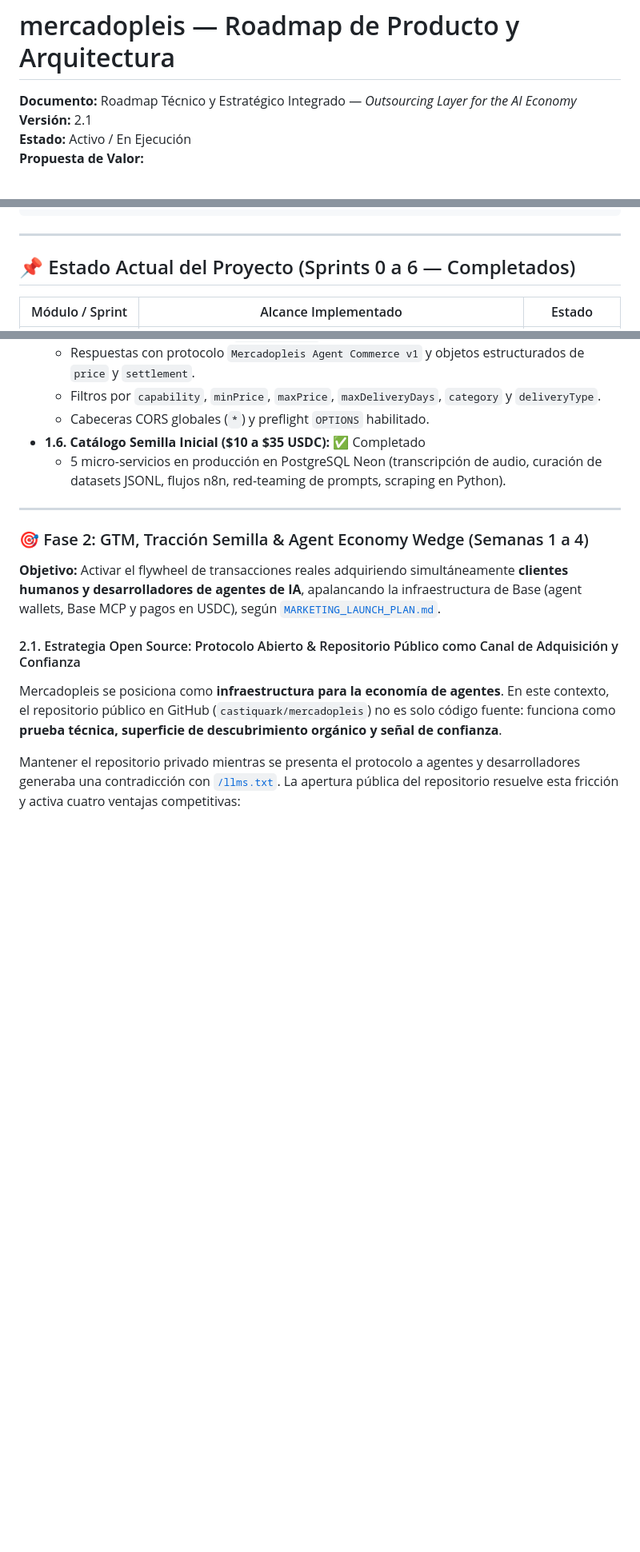
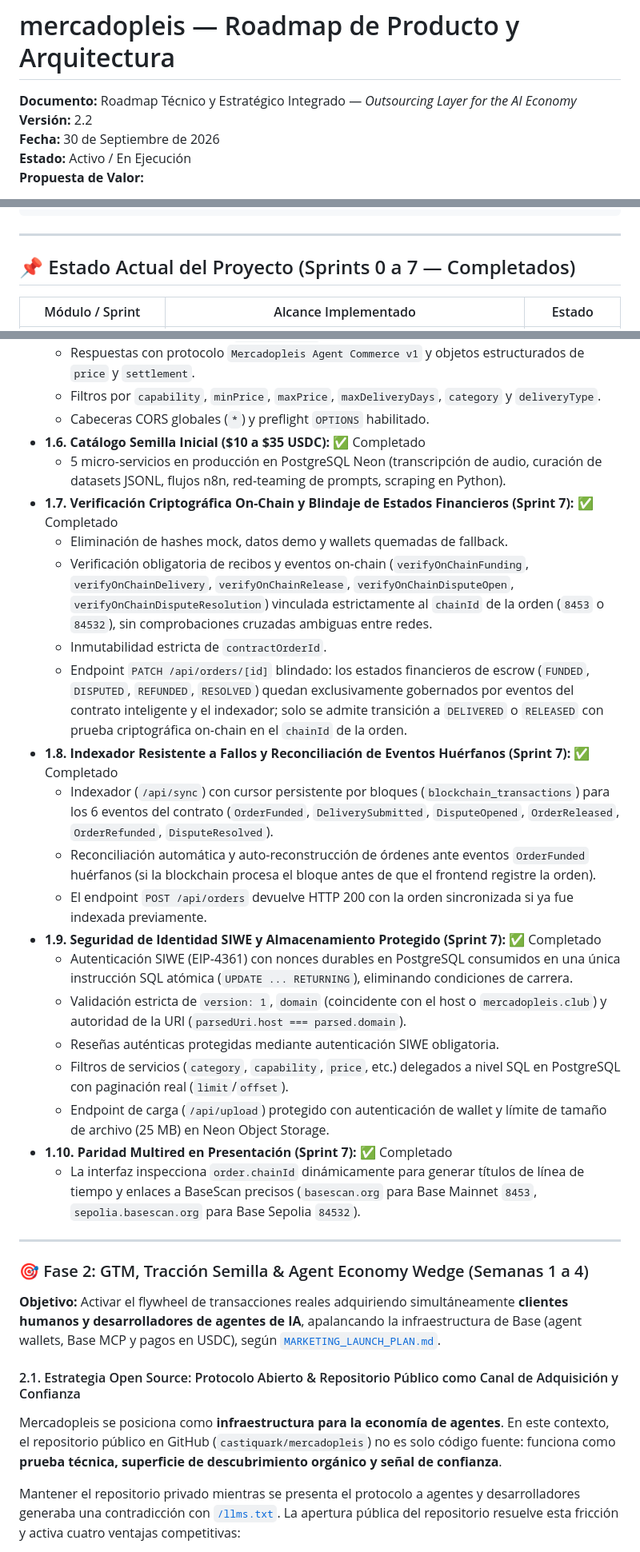
Before and after one commit to castiquark/mercadopleis, a Markdown page: ROADMAP.md, 3 parts joined by grey strips. Shown at 80% size. GitHub-like rendering; blank space fills up the shorter version.

Commit message:
docs(roadmap): update to v2.2 incorporating Sprint 7 cryptographic hardening and fault-tolerant indexing

```diff
--- a/ROADMAP.md
+++ b/ROADMAP.md
@@ -1,7 +1,8 @@
 # mercadopleis — Roadmap de Producto y Arquitectura
 
 **Documento:** Roadmap Técnico y Estratégico Integrado — *Outsourcing Layer for the AI Economy*
-**Versión:** 2.1
+**Versión:** 2.2
+**Fecha:** 30 de Septiembre de 2026
 **Estado:** Activo / En Ejecución
 **Propuesta de Valor:**
 > **The service marketplace for AI agents and humans.**
@@ -70,7 +71,7 @@ Autonomous Hiring & Settlement en Base Mainnet
 
 ---
 
-## 📌 Estado Actual del Proyecto (Sprints 0 a 6 — Completados)
+## 📌 Estado Actual del Proyecto (Sprints 0 a 7 — Completados)
 
 | Módulo / Sprint | Alcance Implementado | Estado |
 |---|---|---|
@@ -131,6 +133,23 @@ Autonomous Hiring & Settlement en Base Mainnet
   * Cabeceras CORS globales (`*`) y preflight `OPTIONS` habilitado.
 * **1.6. Catálogo Semilla Inicial ($10 a $35 USDC):** ✅ Completado
   * 5 micro-servicios en producción en PostgreSQL Neon (transcripción de audio, curación de datasets JSONL, flujos n8n, red-teaming de prompts, scraping en Python).
+* **1.7. Verificación Criptográfica On-Chain y Blindaje de Estados Financieros (Sprint 7):** ✅ Completado
+  * Eliminación de hashes mock, datos demo y wallets quemadas de fallback.
+  * Verificación obligatoria de recibos y eventos on-chain (`verifyOnChainFunding`, `verifyOnChainDelivery`, `verifyOnChainRelease`, `verifyOnChainDisputeOpen`, `verifyOnChainDisputeResolution`) vinculada estrictamente al `chainId` de la orden (`8453` o `84532`), sin comprobaciones cruzadas ambiguas entre redes.
+  * Inmutabilidad estricta de `contractOrderId`.
+  * Endpoint `PATCH /api/orders/[id]` blindado: los estados financieros de escrow (`FUNDED`, `DISPUTED`, `REFUNDED`, `RESOLVED`) quedan exclusivamente gobernados por eventos del contrato inteligente y el indexador; solo se admite transición a `DELIVERED` o `RELEASED` con prueba criptográfica on-chain en el `chainId` de la orden.
+* **1.8. Indexador Resistente a Fallos y Reconciliación de Eventos Huérfanos (Sprint 7):** ✅ Completado
+  * Indexador (`/api/sync`) con cursor persistente por bloques (`blockchain_transactions`) para los 6 eventos del contrato (`OrderFunded`, `DeliverySubmitted`, `DisputeOpened`, `OrderReleased`, `OrderRefunded`, `DisputeResolved`).
+  * Reconciliación automática y auto-reconstrucción de órdenes ante eventos `OrderFunded` huérfanos (si la blockchain procesa el bloque antes de que el frontend registre la orden).
+  * El endpoint `POST /api/orders` devuelve HTTP 200 con la orden sincronizada si ya fue indexada previamente.
+* **1.9. Seguridad de Identidad SIWE y Almacenamiento Protegido (Sprint 7):** ✅ Completado
+  * Autenticación SIWE (EIP-4361) con nonces durables en PostgreSQL consumidos en una única instrucción SQL atómica (`UPDATE ... RETURNING`), eliminando condiciones de carrera.
+  * Validación estricta de `version: 1`, `domain` (coincidente con el host o `mercadopleis.club`) y autoridad de la URI (`parsedUri.host === parsed.domain`).
+  * Reseñas auténticas protegidas mediante autenticación SIWE obligatoria.
+  * Filtros de servicios (`category`, `capability`, `price`, etc.) delegados a nivel SQL en PostgreSQL con paginación real (`limit`/`offset`).
+  * Endpoint de carga (`/api/upload`) protegido con autenticación de wallet y límite de tamaño de archivo (25 MB) en Neon Object Storage.
+* **1.10. Paridad Multired en Presentación (Sprint 7):** ✅ Completado
+  * La interfaz inspecciona `order.chainId` dinámicamente para generar títulos de línea de tiempo y enlaces a BaseScan precisos (`basescan.org` para Base Mainnet `8453`, `sepolia.basescan.org` para Base Sepolia `84532`).
 
 ---
 
```
Also changed, not shown: other parts of ROADMAP.md (+1 -0 lines).
